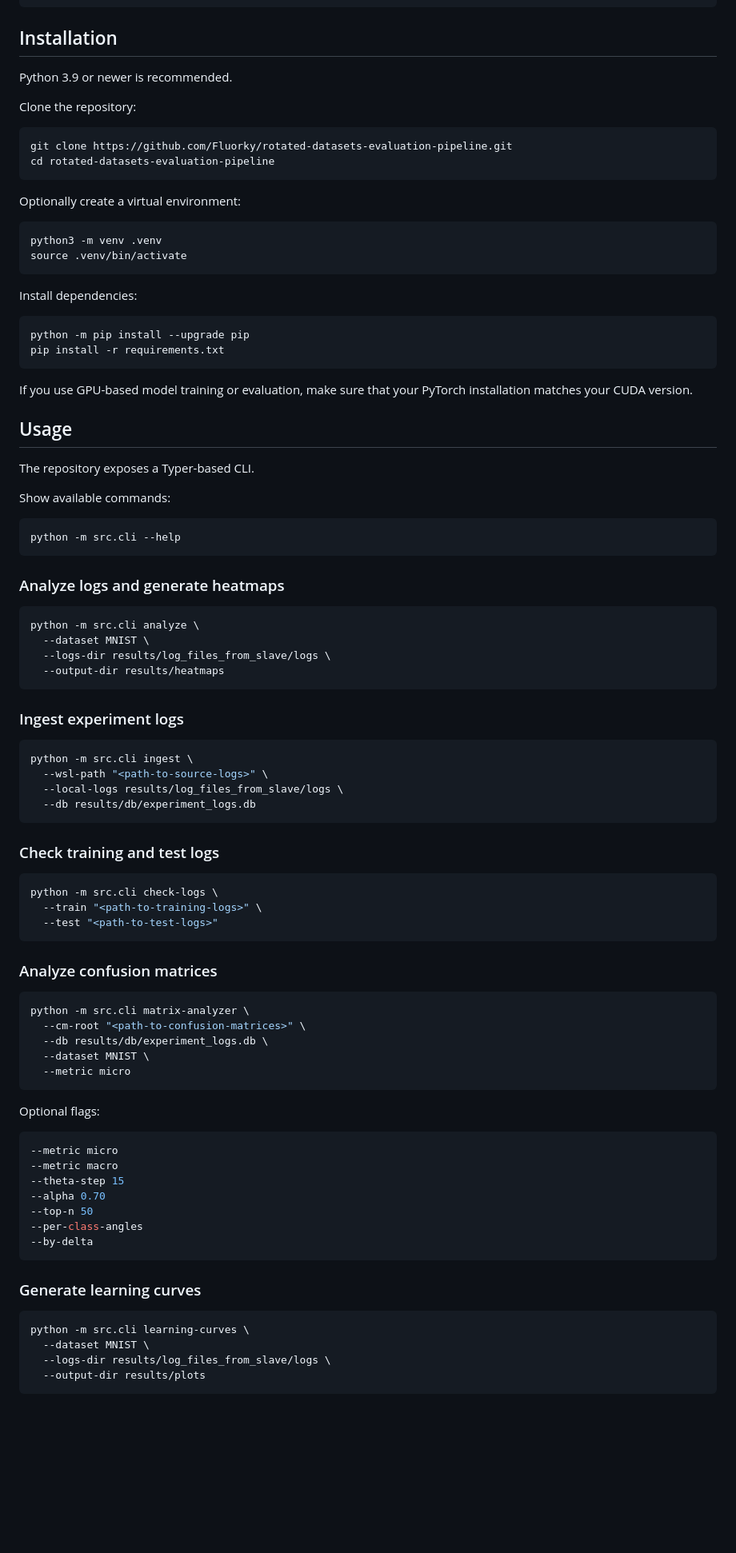
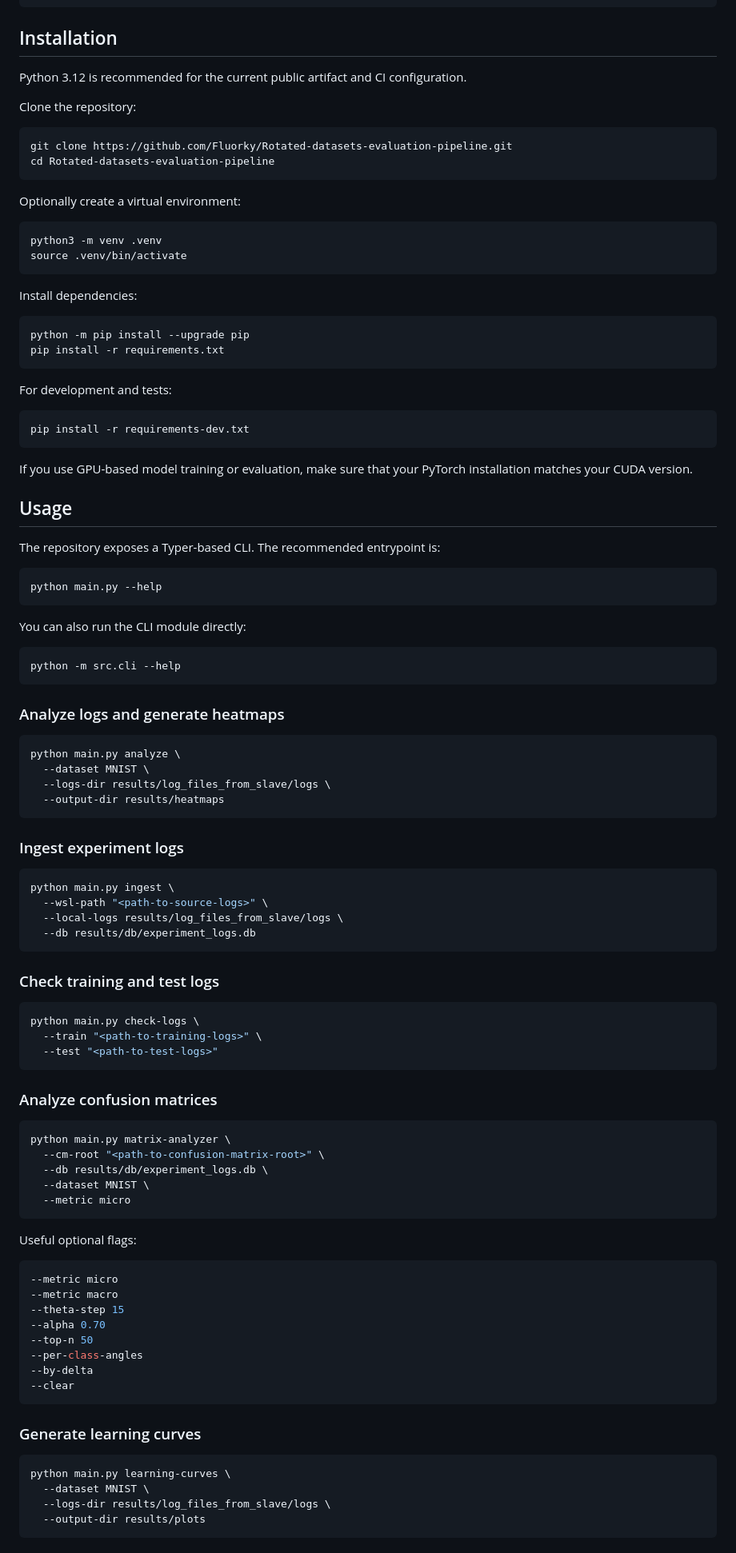
Before and after one commit to Fluorky/Rotated-datasets-evaluation-pipeline, a Markdown page: README.md, the part around one of its changes. Shown at 80% size. GitHub-like rendering; blank space fills up the shorter version.

````diff
--- a/README.md
+++ b/README.md
@@ -87,13 +92,13 @@ merged_range_full_0_360_plus_non_rotated
 
 ## Installation
 
-Python 3.9 or newer is recommended.
+Python 3.12 is recommended for the current public artifact and CI configuration.
 
 Clone the repository:
 
 ```bash
-git clone https://github.com/Fluorky/rotated-datasets-evaluation-pipeline.git
-cd rotated-datasets-evaluation-pipeline
+git clone https://github.com/Fluorky/Rotated-datasets-evaluation-pipeline.git
+cd Rotated-datasets-evaluation-pipeline
 ```
 
 Optionally create a virtual environment:
@@ -110,13 +115,23 @@ python -m pip install --upgrade pip
 pip install -r requirements.txt
 ```
 
+For development and tests:
+
+```bash
+pip install -r requirements-dev.txt
+```
+
 If you use GPU-based model training or evaluation, make sure that your PyTorch installation matches your CUDA version.
 
 ## Usage
 
-The repository exposes a Typer-based CLI.
+The repository exposes a Typer-based CLI. The recommended entrypoint is:
 
-Show available commands:
+```bash
+python main.py --help
+```
+
+You can also run the CLI module directly:
 
 ```bash
 python -m src.cli --help
@@ -125,7 +140,7 @@ python -m src.cli --help
 ### Analyze logs and generate heatmaps
 
 ```bash
-python -m src.cli analyze \
+python main.py analyze \
   --dataset MNIST \
   --logs-dir results/log_files_from_slave/logs \
   --output-dir results/heatmaps
@@ -134,7 +149,7 @@ python -m src.cli analyze \
 ### Ingest experiment logs
 
 ```bash
-python -m src.cli ingest \
+python main.py ingest \
   --wsl-path "<path-to-source-logs>" \
   --local-logs results/log_files_from_slave/logs \
   --db results/db/experiment_logs.db
@@ -143,7 +158,7 @@ python -m src.cli ingest \
 ### Check training and test logs
 
 ```bash
-python -m src.cli check-logs \
+python main.py check-logs \
   --train "<path-to-training-logs>" \
   --test "<path-to-test-logs>"
 ```
@@ -151,14 +166,14 @@ python -m src.cli check-logs \
 ### Analyze confusion matrices
 
 ```bash
-python -m src.cli matrix-analyzer \
-  --cm-root "<path-to-confusion-matrices>" \
+python main.py matrix-analyzer \
+  --cm-root "<path-to-confusion-matrix-root>" \
   --db results/db/experiment_logs.db \
   --dataset MNIST \
   --metric micro
 ```
 
-Optional flags:
+Useful optional flags:
 
 ```bash
 --metric micro
@@ -168,12 +183,13 @@ Optional flags:
 --top-n 50
 --per-class-angles
 --by-delta
+--clear
 ```
 
 ### Generate learning curves
 
 ```bash
-python -m src.cli learning-curves \
+python main.py learning-curves \
   --dataset MNIST \
   --logs-dir results/log_files_from_slave/logs \
   --output-dir results/plots
````
Also changed, not shown: other parts of README.md (+62 -20 lines).
